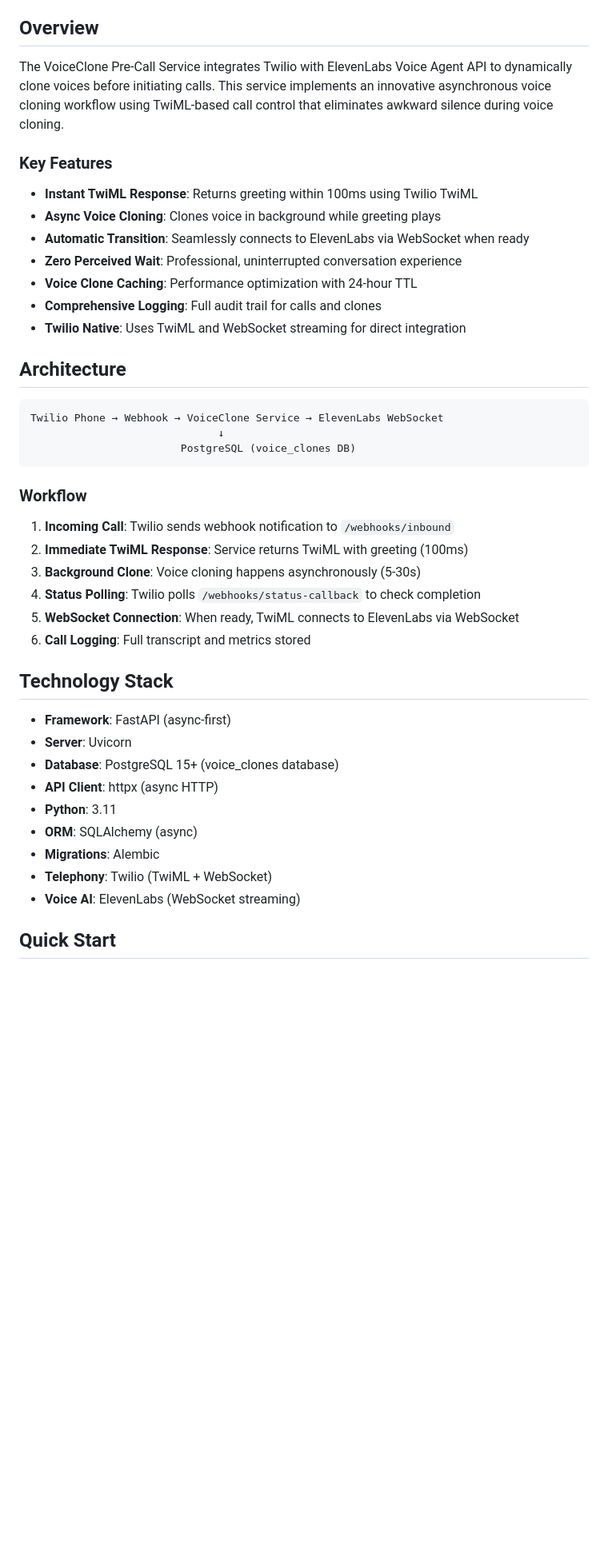
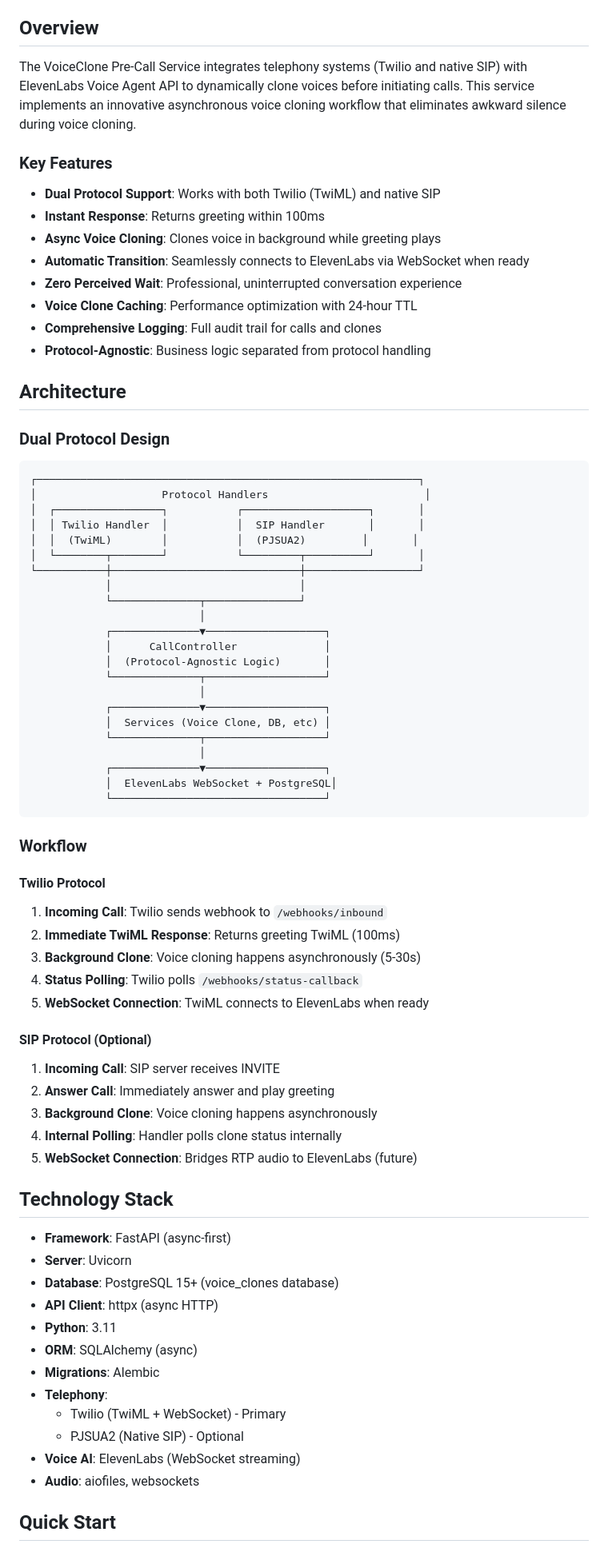
Before and after one commit to Matros1975/GoogleCalendar_NGINX, a Markdown page: Servers/VoiceClone_PreCall_Service/README.md, the part around one of its changes. Shown at 80% size. Rendered like a GitHub page; blank space fills up the shorter version.

````diff
--- a/Servers/VoiceClone_PreCall_Service/README.md
+++ b/Servers/VoiceClone_PreCall_Service/README.md
@@ -6,34 +6,63 @@
 
 ## Overview
 
-The VoiceClone Pre-Call Service integrates Twilio with ElevenLabs Voice Agent API to dynamically clone voices before initiating calls. This service implements an innovative asynchronous voice cloning workflow using TwiML-based call control that eliminates awkward silence during voice cloning.
+The VoiceClone Pre-Call Service integrates telephony systems (Twilio and native SIP) with ElevenLabs Voice Agent API to dynamically clone voices before initiating calls. This service implements an innovative asynchronous voice cloning workflow that eliminates awkward silence during voice cloning.
 
 ### Key Features
 
-- **Instant TwiML Response**: Returns greeting within 100ms using Twilio TwiML
+- **Dual Protocol Support**: Works with both Twilio (TwiML) and native SIP
+- **Instant Response**: Returns greeting within 100ms
 - **Async Voice Cloning**: Clones voice in background while greeting plays
 - **Automatic Transition**: Seamlessly connects to ElevenLabs via WebSocket when ready
 - **Zero Perceived Wait**: Professional, uninterrupted conversation experience
 - **Voice Clone Caching**: Performance optimization with 24-hour TTL
 - **Comprehensive Logging**: Full audit trail for calls and clones
-- **Twilio Native**: Uses TwiML and WebSocket streaming for direct integration
+- **Protocol-Agnostic**: Business logic separated from protocol handling
 
 ## Architecture
 
+### Dual Protocol Design
+
 ```
-Twilio Phone → Webhook → VoiceClone Service → ElevenLabs WebSocket
-                              ↓
-                        PostgreSQL (voice_clones DB)
+┌─────────────────────────────────────────────────────────────┐
+│                    Protocol Handlers                         │
+│  ┌─────────────────┐           ┌────────────────────┐       │
+│  │ Twilio Handler  │           │  SIP Handler       │       │
+│  │  (TwiML)        │           │  (PJSUA2)         │       │
+│  └────────┬────────┘           └─────────┬──────────┘       │
+└───────────┼──────────────────────────────┼──────────────────┘
+            │                              │
+            └──────────────┬───────────────┘
+                           │
+            ┌──────────────▼───────────────────┐
+            │      CallController              │
+            │  (Protocol-Agnostic Logic)       │
+            └──────────────┬───────────────────┘
+                           │
+            ┌──────────────▼───────────────────┐
+            │  Services (Voice Clone, DB, etc) │
+            └──────────────┬───────────────────┘
+                           │
+            ┌──────────────▼───────────────────┐
+            │  ElevenLabs WebSocket + PostgreSQL│
+            └──────────────────────────────────┘
 ```
 
 ### Workflow
 
-1. **Incoming Call**: Twilio sends webhook notification to `/webhooks/inbound`
-2. **Immediate TwiML Response**: Service returns TwiML with greeting (100ms)
+#### Twilio Protocol
+1. **Incoming Call**: Twilio sends webhook to `/webhooks/inbound`
+2. **Immediate TwiML Response**: Returns greeting TwiML (100ms)
 3. **Background Clone**: Voice cloning happens asynchronously (5-30s)
-4. **Status Polling**: Twilio polls `/webhooks/status-callback` to check completion
-5. **WebSocket Connection**: When ready, TwiML connects to ElevenLabs via WebSocket
-6. **Call Logging**: Full transcript and metrics stored
+4. **Status Polling**: Twilio polls `/webhooks/status-callback`
+5. **WebSocket Connection**: TwiML connects to ElevenLabs when ready
+
+#### SIP Protocol (Optional)
+1. **Incoming Call**: SIP server receives INVITE
+2. **Answer Call**: Immediately answer and play greeting
+3. **Background Clone**: Voice cloning happens asynchronously
+4. **Internal Polling**: Handler polls clone status internally
+5. **WebSocket Connection**: Bridges RTP audio to ElevenLabs (future)
 
 ## Technology Stack
 
@@ -44,8 +73,11 @@ Twilio Phone → Webhook → VoiceClone Service → ElevenLabs WebSocket
 - **Python**: 3.11
 - **ORM**: SQLAlchemy (async)
 - **Migrations**: Alembic
-- **Telephony**: Twilio (TwiML + WebSocket)
+- **Telephony**:
+  - Twilio (TwiML + WebSocket) - Primary
+  - PJSUA2 (Native SIP) - Optional
 - **Voice AI**: ElevenLabs (WebSocket streaming)
+- **Audio**: aiofiles, websockets
 
 ## Quick Start
 
````
Also changed, not shown: other parts of Servers/VoiceClone_PreCall_Service/README.md (+34 -10 lines), 2 other files.
